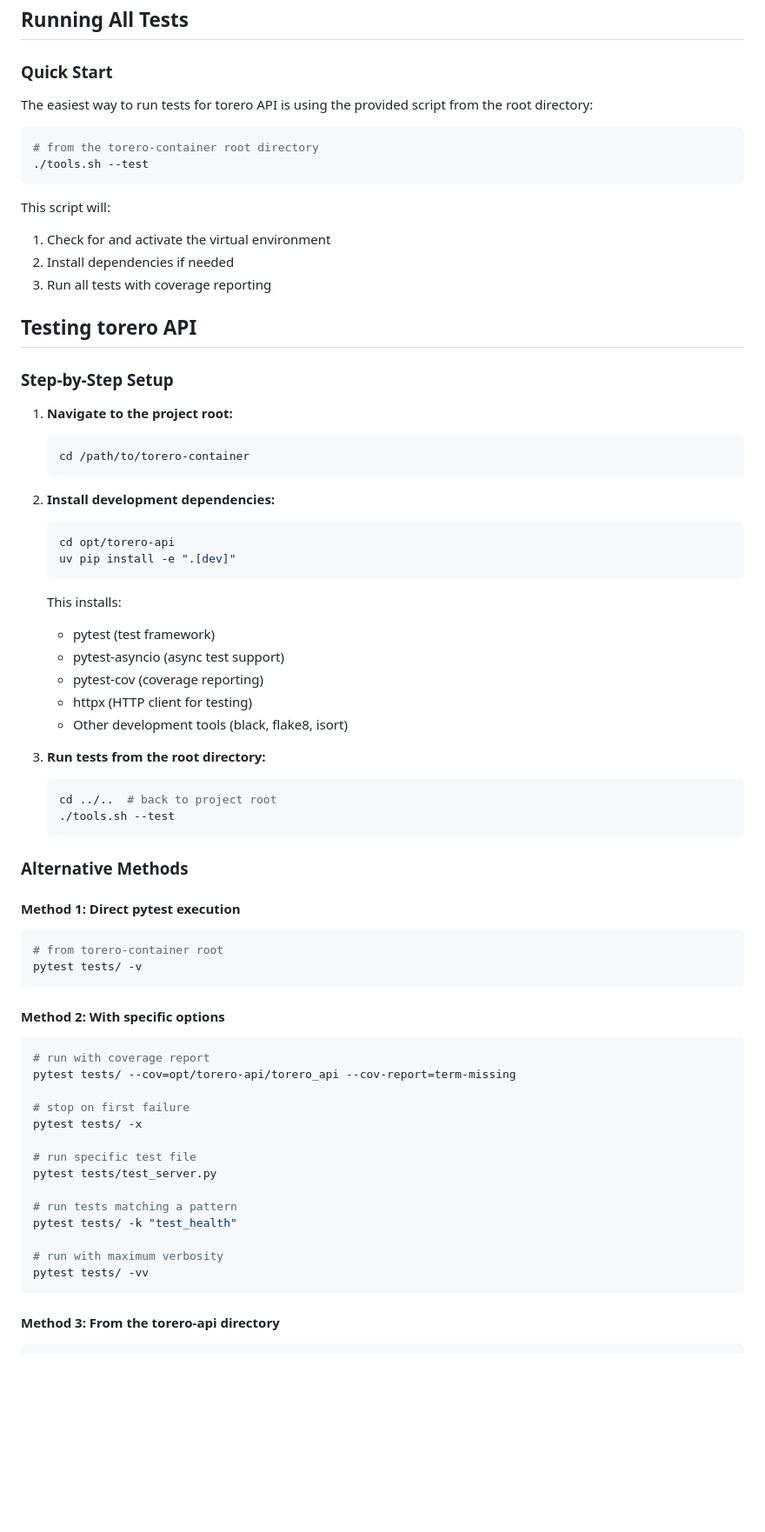
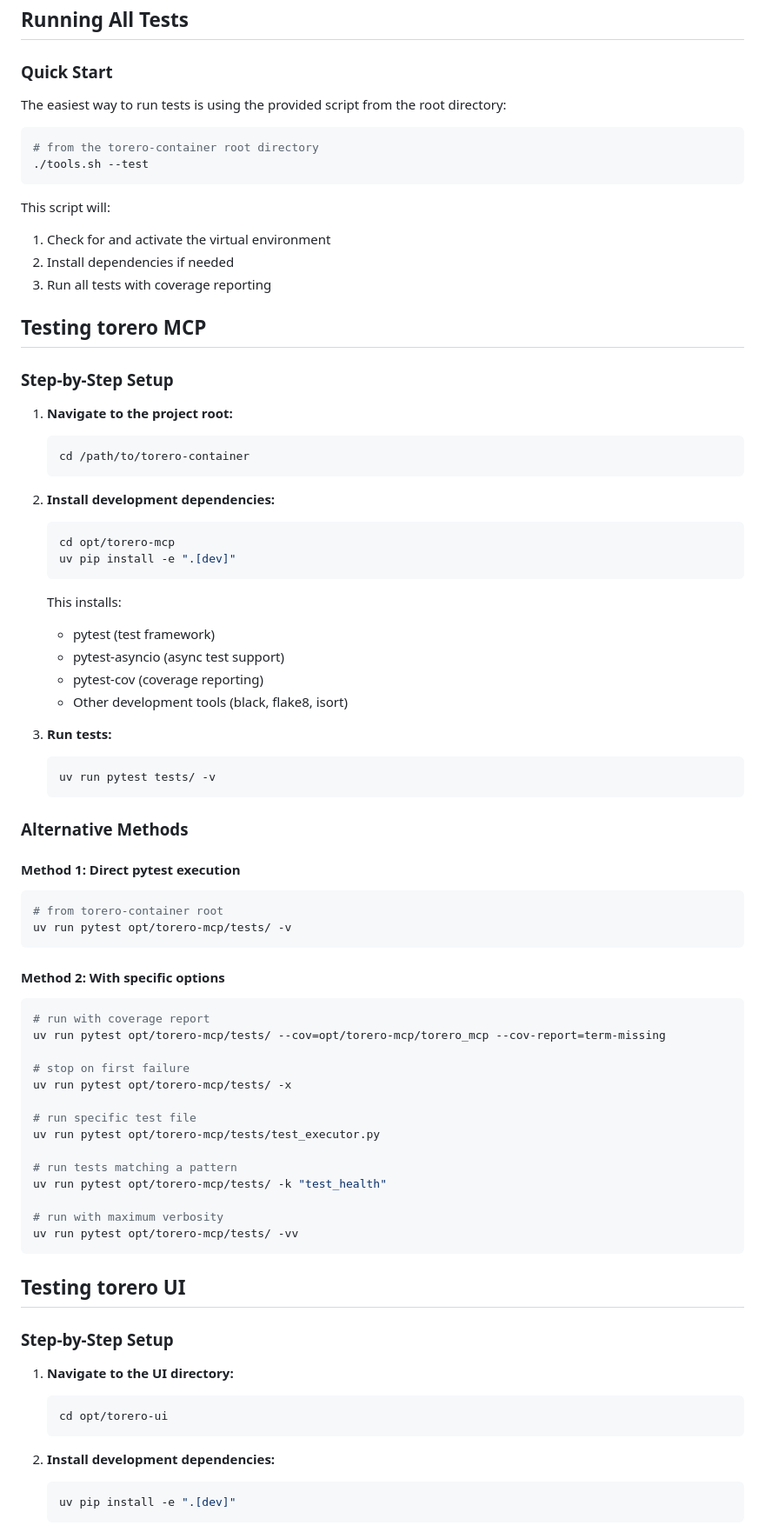
Before and after one commit to wcollins/torero-container, a Markdown page: docs/tests.md, the part around one of its changes. Shown at 87% size. Rendered like a GitHub page; blank space fills up the shorter version.

````diff
--- a/docs/tests.md
+++ b/docs/tests.md
@@ -18,7 +19,7 @@ Before running tests, ensure you have the following installed:
 
 ### Quick Start
 
-The easiest way to run tests for torero API is using the provided script from the root directory:
+The easiest way to run tests is using the provided script from the root directory:
 
 ```bash
 # from the torero-container root directory
@@ -30,7 +31,7 @@ This script will:
 2. Install dependencies if needed
 3. Run all tests with coverage reporting
 
-## Testing torero API
+## Testing torero MCP
 
 ### Step-by-Step Setup
 
@@ -41,7 +42,7 @@ This script will:
 
 2. **Install development dependencies:**
    ```bash
-   cd opt/torero-api
+   cd opt/torero-mcp
    uv pip install -e ".[dev]"
    ```
 
@@ -49,13 +50,11 @@ This script will:
    - pytest (test framework)
    - pytest-asyncio (async test support)
    - pytest-cov (coverage reporting)
-   - httpx (HTTP client for testing)
    - Other development tools (black, flake8, isort)
 
-3. **Run tests from the root directory:**
+3. **Run tests:**
    ```bash
-   cd ../..  # back to project root
-   ./tools.sh --test
+   uv run pytest tests/ -v
    ```
 
 ### Alternative Methods
@@ -63,25 +62,38 @@ This script will:
 #### Method 1: Direct pytest execution
 ```bash
 # from torero-container root
-pytest tests/ -v
+uv run pytest opt/torero-mcp/tests/ -v
 ```
 
 #### Method 2: With specific options
 ```bash
 # run with coverage report
-pytest tests/ --cov=opt/torero-api/torero_api --cov-report=term-missing
+uv run pytest opt/torero-mcp/tests/ --cov=opt/torero-mcp/torero_mcp --cov-report=term-missing
 
 # stop on first failure
-pytest tests/ -x
+uv run pytest opt/torero-mcp/tests/ -x
 
 # run specific test file
-pytest tests/test_server.py
+uv run pytest opt/torero-mcp/tests/test_executor.py
 
 # run tests matching a pattern
-pytest tests/ -k "test_health"
+uv run pytest opt/torero-mcp/tests/ -k "test_health"
 
 # run with maximum verbosity
-pytest tests/ -vv
+uv run pytest opt/torero-mcp/tests/ -vv
 ```
 
-#### Method 3: From the torero-api directory
+## Testing torero UI
+
+### Step-by-Step Setup
+
+1. **Navigate to the UI directory:**
+   ```bash
+   cd opt/torero-ui
+   ```
+
+2. **Install development dependencies:**
+   ```bash
+   uv pip install -e ".[dev]"
+   ```
+
````
Also changed, not shown: other parts of docs/tests.md (+73 -39 lines).
